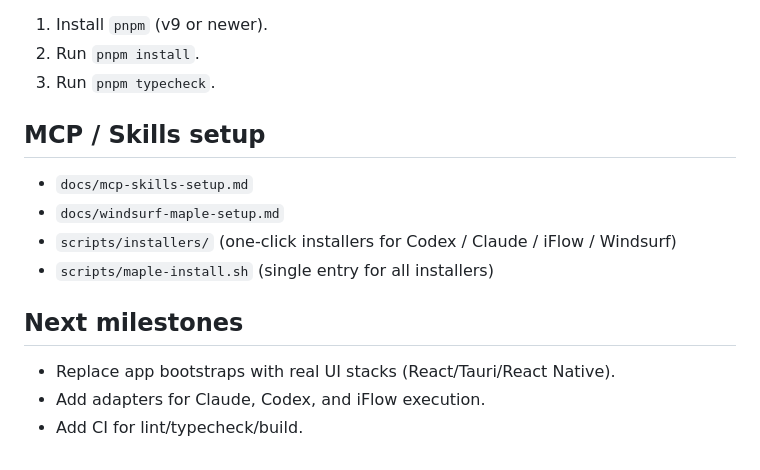
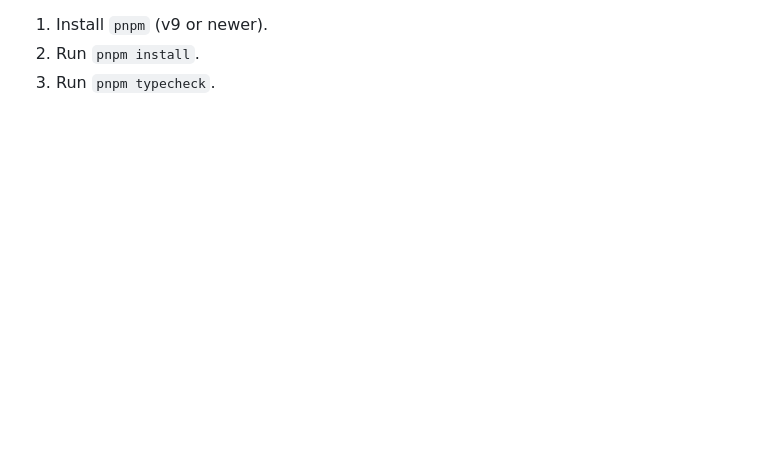
Before and after one commit to parallized/maple, a Markdown page: README.md, the part around one of its changes. GitHub-like rendering; blank space fills up the shorter version.

```diff
--- a/README.md
+++ b/README.md
@@ -20,16 +55,3 @@ This repository is initialized as a monorepo so web, desktop, and mobile clients
 1. Install `pnpm` (v9 or newer).
 2. Run `pnpm install`.
 3. Run `pnpm typecheck`.
-
-## MCP / Skills setup
-
-- `docs/mcp-skills-setup.md`
-- `docs/windsurf-maple-setup.md`
-- `scripts/installers/` (one-click installers for Codex / Claude / iFlow / Windsurf)
-- `scripts/maple-install.sh` (single entry for all installers)
-
-## Next milestones
-
-- Replace app bootstraps with real UI stacks (React/Tauri/React Native).
-- Add adapters for Claude, Codex, and iFlow execution.
-- Add CI for lint/typecheck/build.
```
Also changed, not shown: other parts of README.md (+48 -13 lines), docs/assets/worker-config.png (added), 7 other files.
